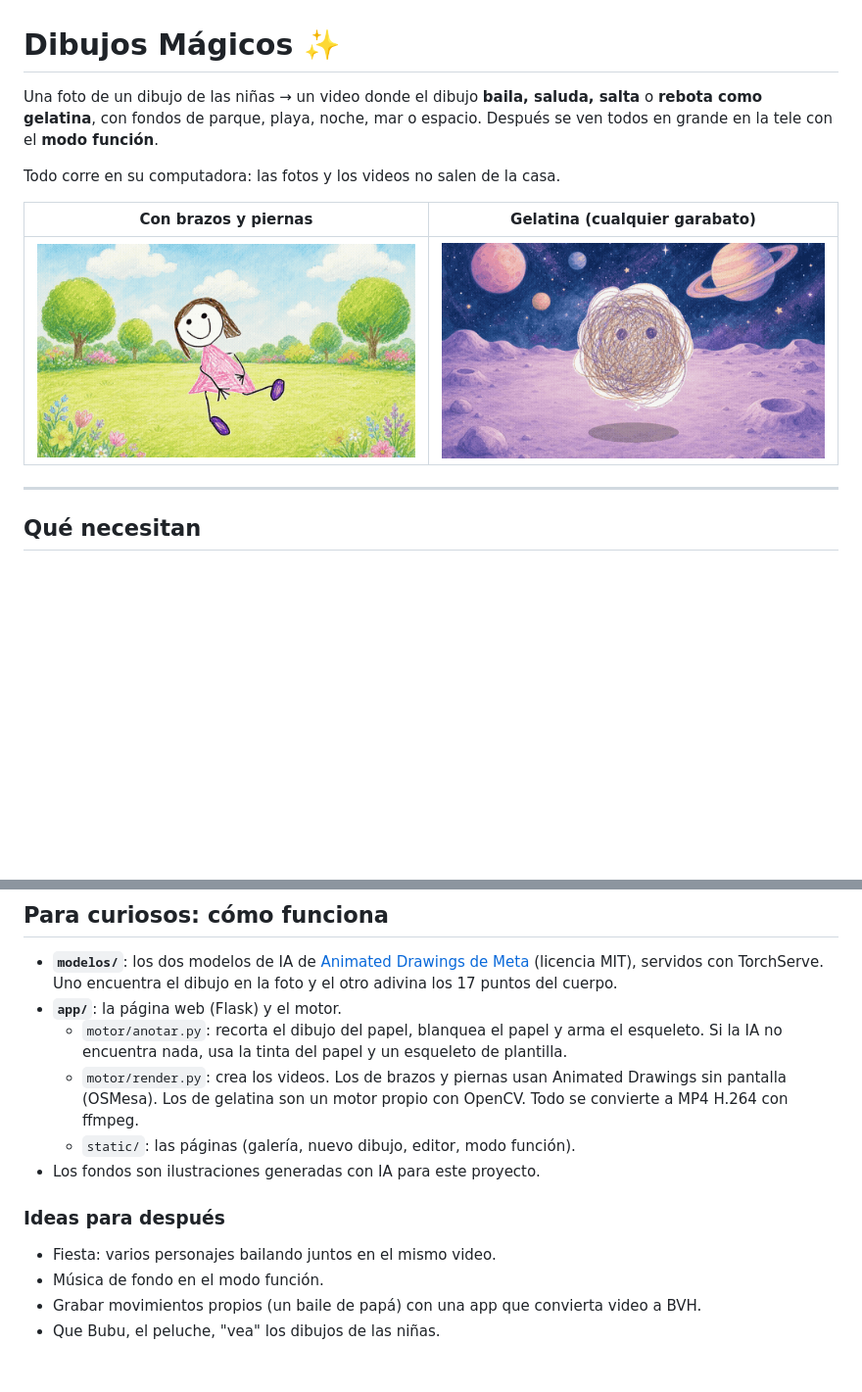
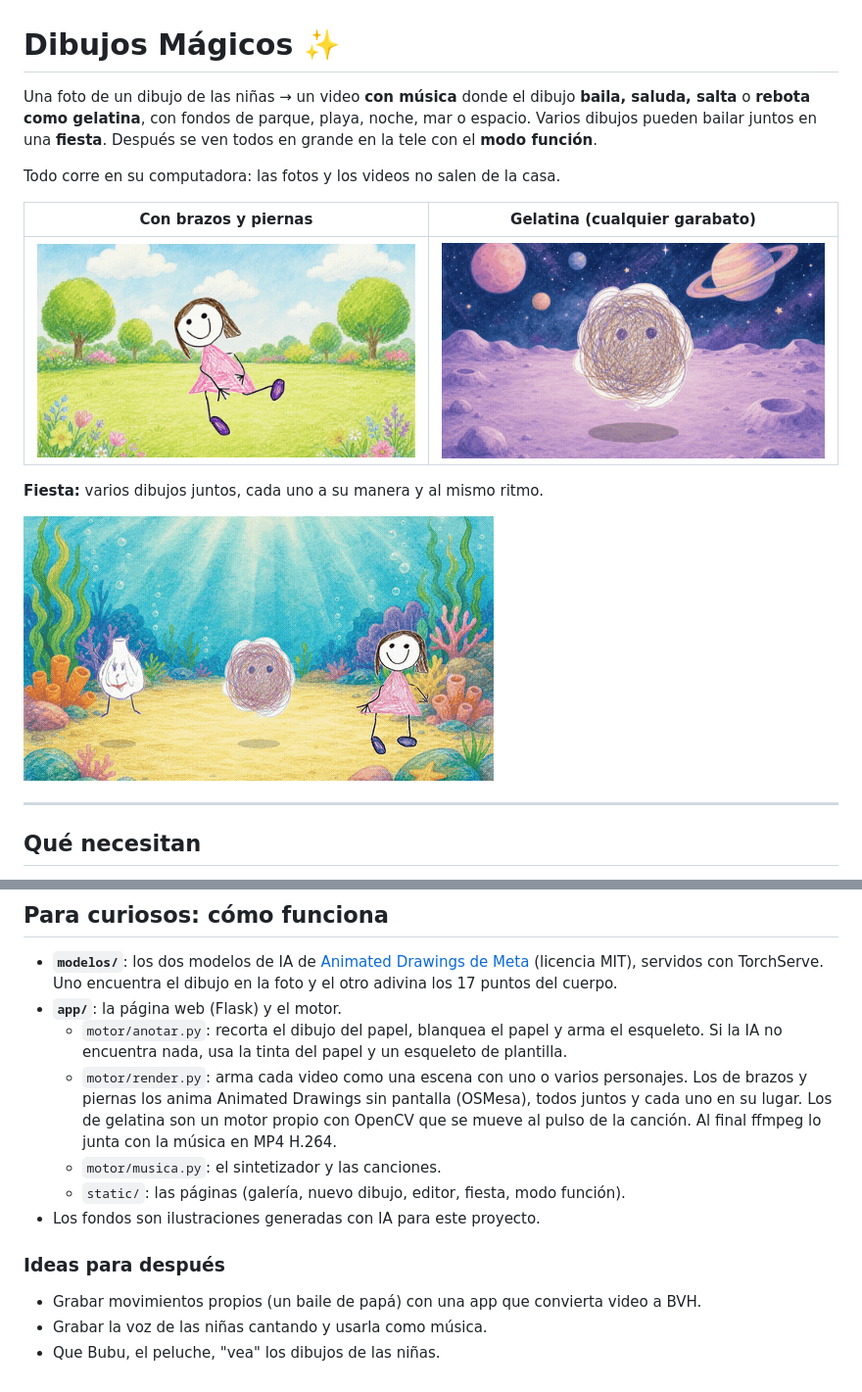
Before and after one commit to jmeruiz/git_test, a Markdown page: dibujos-magicos/README.md, 2 parts joined by grey strips. Shown at 98% size. GitHub-like rendering; pictures changed too: dibujos-magicos/docs/ejemplo-fiesta.gif (added); blank space fills up the shorter version.

```diff
--- a/dibujos-magicos/README.md
+++ b/dibujos-magicos/README.md
@@ -1,12 +1,16 @@
 # Dibujos Mágicos ✨
 
-Una foto de un dibujo de las niñas → un video donde el dibujo **baila, saluda, salta** o **rebota como gelatina**, con fondos de parque, playa, noche, mar o espacio. Después se ven todos en grande en la tele con el **modo función**.
+Una foto de un dibujo de las niñas → un video **con música** donde el dibujo **baila, saluda, salta** o **rebota como gelatina**, con fondos de parque, playa, noche, mar o espacio. Varios dibujos pueden bailar juntos en una **fiesta**. Después se ven todos en grande en la tele con el **modo función**.
 
 Todo corre en su computadora: las fotos y los videos no salen de la casa.
 
 | Con brazos y piernas | Gelatina (cualquier garabato) |
 |---|---|
 | ![La niña del vestido bailando en el parque](docs/ejemplo-bailar.gif) | ![Garabato rebotando en el espacio](docs/ejemplo-rebotar.gif) |
+
+**Fiesta:** varios dibujos juntos, cada uno a su manera y al mismo ritmo.
+
+![Fiesta bajo el mar con tres dibujos](docs/ejemplo-fiesta.gif)
 
 ---
 
@@ -111,13 +144,13 @@ Para ver qué está pasando por dentro: en Docker Desktop → Containers → `di
 - **`modelos/`**: los dos modelos de IA de [Animated Drawings de Meta](https://github.com/facebookresearch/AnimatedDrawings) (licencia MIT), servidos con TorchServe. Uno encuentra el dibujo en la foto y el otro adivina los 17 puntos del cuerpo.
 - **`app/`**: la página web (Flask) y el motor.
   - `motor/anotar.py`: recorta el dibujo del papel, blanquea el papel y arma el esqueleto. Si la IA no encuentra nada, usa la tinta del papel y un esqueleto de plantilla.
-  - `motor/render.py`: crea los videos. Los de brazos y piernas usan Animated Drawings sin pantalla (OSMesa). Los de gelatina son un motor propio con OpenCV. Todo se convierte a MP4 H.264 con ffmpeg.
-  - `static/`: las páginas (galería, nuevo dibujo, editor, modo función).
+  - `motor/render.py`: arma cada video como una escena con uno o varios personajes. Los de brazos y piernas los anima Animated Drawings sin pantalla (OSMesa), todos juntos y cada uno en su lugar. Los de gelatina son un motor propio con OpenCV que se mueve al pulso de la canción. Al final ffmpeg lo junta con la música en MP4 H.264.
+  - `motor/musica.py`: el sintetizador y las canciones.
+  - `static/`: las páginas (galería, nuevo dibujo, editor, fiesta, modo función).
 - Los fondos son ilustraciones generadas con IA para este proyecto.
 
 ### Ideas para después
 
-- Fiesta: varios personajes bailando juntos en el mismo video.
-- Música de fondo en el modo función.
 - Grabar movimientos propios (un baile de papá) con una app que convierta video a BVH.
+- Grabar la voz de las niñas cantando y usarla como música.
 - Que Bubu, el peluche, "vea" los dibujos de las niñas.
```
Also changed, not shown: other parts of dibujos-magicos/README.md (+36 -7 lines), README.md (+1 -1 lines), 9 other files.
